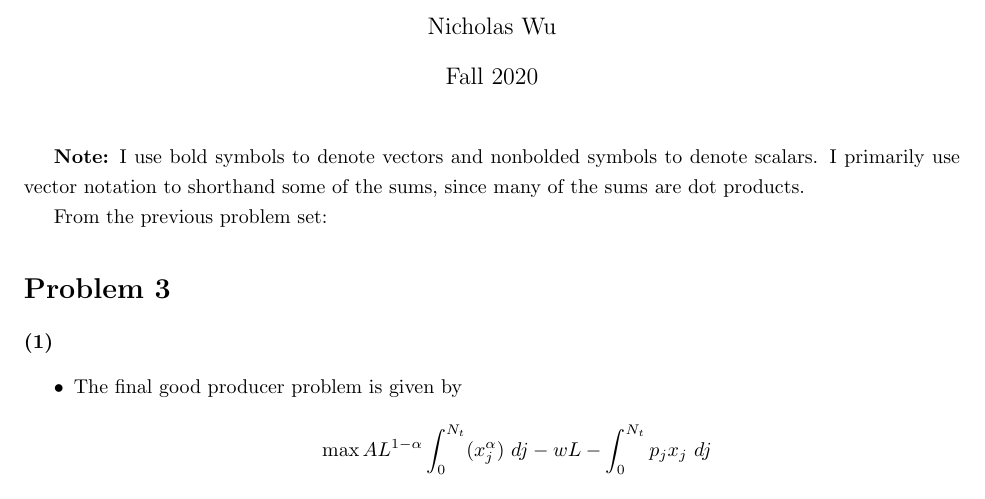
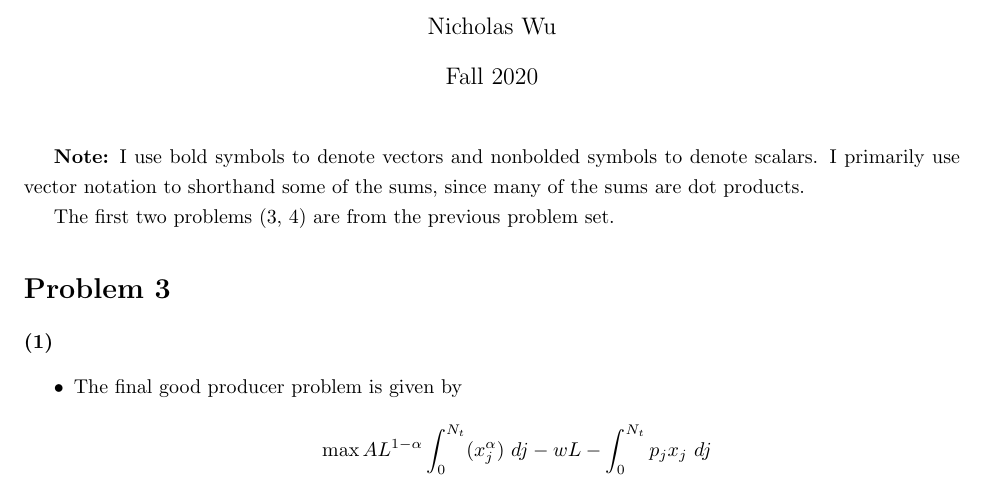
Before and after one commit to nwuyaleecon/econ510, a LaTeX document (part2/ps5.tex): part of page 1 of 10, cut so that both start at the same text. Compiled offline with pdfLaTeX.

Commit message:
clarifying message

```diff
--- a/part2/ps5.tex
+++ b/part2/ps5.tex
@@ -41,7 +41,7 @@
 	% tells latex to follow your header (e.g., title, author) commands.
 \textbf{Note:} I use bold symbols to denote vectors and nonbolded symbols to denote scalars. I primarily use vector notation to shorthand some of the sums, since many of the sums are dot products.
 
-From the previous problem set:
+The first two problems (3, 4) are from the previous problem set.
 \problem{3}
 
 \problempart{(1)}
```
Also changed, not shown: part2/ps5.pdf.
